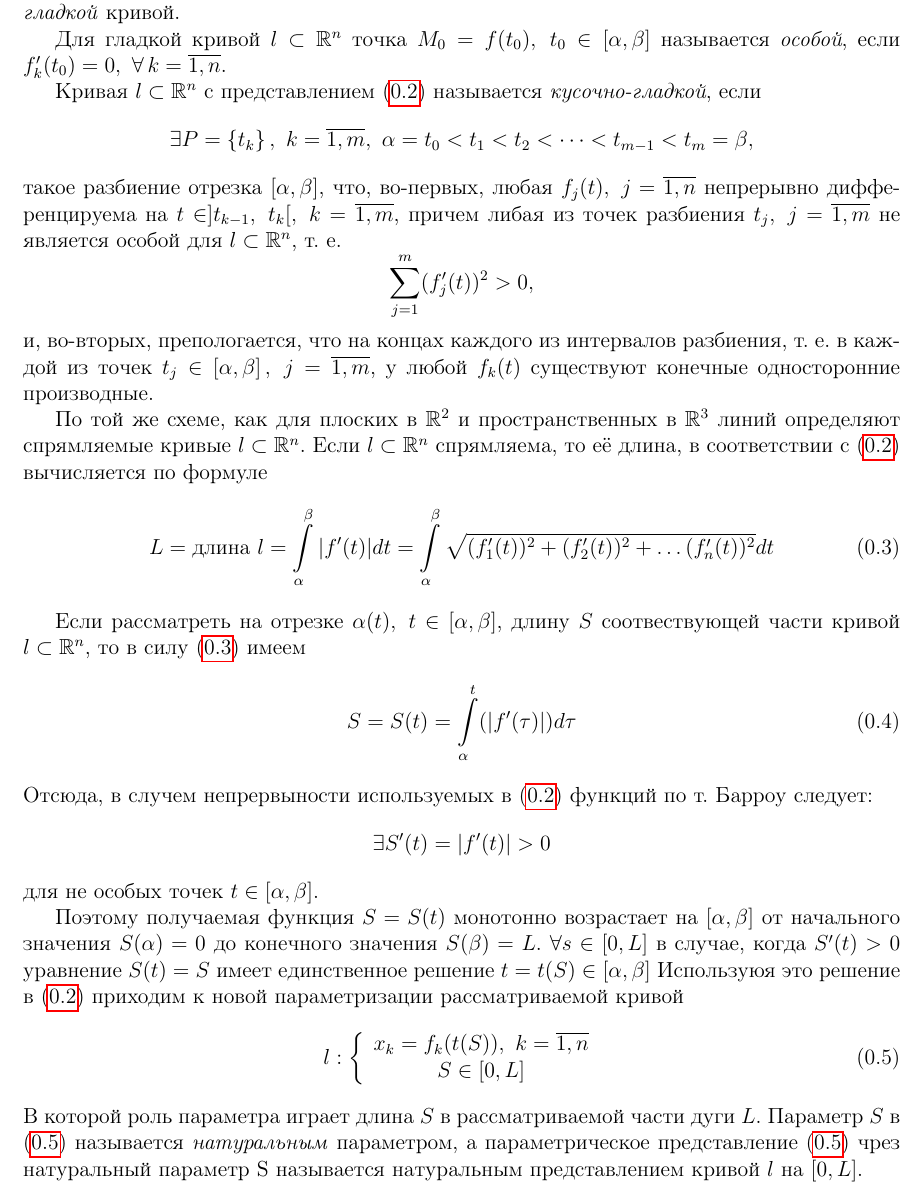
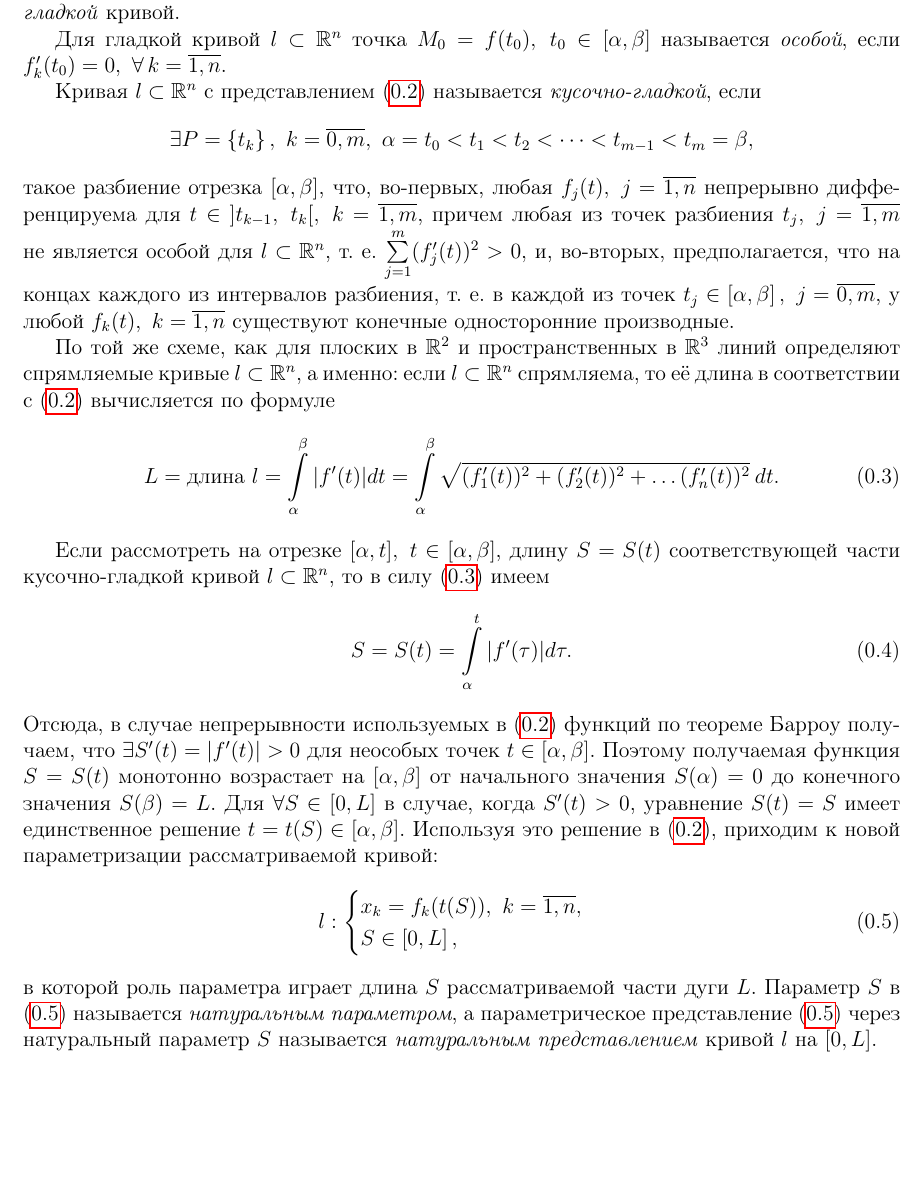
Before and after one commit to alex65536/bulatov-lectures, a LaTeX document (tex/chapter9/lec17.tex): part of page 2 of 2, cut so that both start at the same text, the shorter picture padded with empty space. Compiled offline with pdfLaTeX.

Commit message:
Finish fixes

```diff
--- a/tex/chapter9/lec17.tex
+++ b/tex/chapter9/lec17.tex
@@ -113,10 +114,10 @@ $\left[\alpha, \beta \right]$, причем в точках $\alpha$ и $\beta$
 $M_0 = f(t_0),\ t_0 \in \left[\alpha, \beta \right]$
 называется \emph{особой}, если $f'_k(t_0) = 0,\ \forall\,k = \overline{1,n}$.
 
-Кривая $l \subset \R^n$ c представлением \eqref{lec17_2:2} называется
+Кривая $l \subset \R^n$ с представлением \eqref{lec17_2:2} называется
 \emph{кусочно-гладкой}, если
 \[
-  \exists P = \left\{ t_k \right\},\ k = \overline{1,m},\
+  \exists P = \left\{ t_k \right\},\ k = \overline{0,m},\
   \alpha = t_0  < t_1 < t_2 < \dots < t_{m-1} < t_m = \beta
   ,
 \]
@@ -124,64 +125,59 @@ $M_0 = f(t_0),\ t_0 \in \left[\alpha, \beta \right]$
 отрезка $\left[\alpha, \beta \right]$,
 что, во-первых, любая $f_j(t),\ j = \overline{1, n}$ непрерывно
 дифференцируема
-на $t \in ]t_{k-1},\ t_k[,\ k = \overline{1, m}$,
-причем либая из точек разбиения $t_j,\ j = \overline{1, m}$ не является
+для $t \in\ ]t_{k-1},\ t_k[,\ k = \overline{1, m}$,
+причем любая из точек разбиения $t_j,\ j = \overline{1, m}$ не является
 особой для $l \subset \R^n$, т.~е.
-\[
+$
   \sum\limits_{j = 1}^m(f'_j(t))^2 > 0,
-\]
-и, во-вторых, препологается, что на концах каждого из интервалов разбиения,
+$
+и, во-вторых, предполагается, что на концах каждого из интервалов разбиения,
 т.~е. в каждой из точек
-$t_j \in \left[ \alpha, \beta \right],\ j = \overline{1,m}$,
-у любой $f_k(t)$ существуют конечные односторонние производные.
+$t_j \in \left[ \alpha, \beta \right],\ j = \overline{0,m}$,
+у любой $f_k(t),\ k = \overline{1,n}$ существуют конечные односторонние производные.
 
-По той же схеме, как для плоских в $\R^2$ и пространственных в  $\R^3$
-линий определяют спрямляемые кривые $l \subset \R^n$.
-Если $l \subset \R^n$ спрямляема, то её длина,
-в соответствии c \eqref{lec17_2:2}
+По той же схеме, как для плоских в $\R^2$ и пространственных в $\R^3$
+линий определяют спрямляемые кривые $l \subset \R^n$, а именно:
+если $l \subset \R^n$ спрямляема, то её длина
+в соответствии с \eqref{lec17_2:2}
 вычисляется по формуле
 \begin{equation}
  \label{lec17_2:3}
  L = \text{длина}\ l = \int\limits_\alpha^\beta|f'(t)|dt =
  \int\limits_\alpha^\beta\sqrt{(f'_1(t))^2 + (f'_2(t))^2
- + \dots (f'_n(t))^2}dt
+ + \dots (f'_n(t))^2}\:dt.
 \end{equation}
 
-Если рассматреть на отрезке $\alpha(t),\ t \in \left[\alpha, \beta\right]$,
-длину $S$ соотвествующей части кривой $l \subset \R^n$,
+Если рассмотреть на отрезке $[\alpha, t],\ t \in \left[\alpha, \beta\right]$,
+длину $S = S(t)$ соответствующей части кусочно-гладкой
+кривой $l \subset \R^n$,
 то в силу \eqref{lec17_2:3} имеем
 \begin{equation}
 \label{lec17_2:4}
- S = S(t) = \int\limits_\alpha^t(|f'(\tau)|)d\tau
+ S = S(t) = \int\limits_\alpha^t|f'(\tau)|d\tau.
 \end{equation}
-Отсюда, в случем непрервыности используемых в \eqref{lec17_2:2}
-функций  по т. Барроу следует:
-\[
-  \exists S'(t) = |f'(t)|>0
-\]
-для не особых точек $t \in \left[\alpha, \beta \right]$.
-
+Отсюда, в случае непрерывности используемых в \eqref{lec17_2:2}
+функций по теореме Барроу получаем, что $\exists S'(t) = |f'(t)|>0$
+для неособых точек $t \in \left[\alpha, \beta \right]$.
 Поэтому получаемая функция $S = S(t)$ монотонно возрастает
 на $\left[\alpha, \beta \right]$ от начального значения  $S(\alpha) = 0$
 до конечного значения $S(\beta) = L$.
-$\forall s \in \left[0, L \right]$ в случае, когда $S'(t) > 0$  уравнение
+Для $\forall S \in \left[0, L \right]$ в случае, когда $S'(t) > 0$, уравнение
 $S(t) = S$ имеет единственное решение
-$t = t(S) \in \left[\alpha, \beta \right]$
-Используюя это решение в \eqref{lec17_2:2} приходим к новой параметризации
-рассматриваемой кривой
+$t = t(S) \in \left[\alpha, \beta \right]$.
+Используя это решение в \eqref{lec17_2:2}, приходим к новой параметризации
+рассматриваемой кривой:
 \begin{equation}
  \label{lec17_2:5}
  l:
- \left\{
-   \begin{array}{cc}
-      x_k = f_k(t(S)),\ k = \overline{1,n}\\
-      S \in \left[0, L \right]
-   \end{array}
- \right.
+ \begin{cases}
+      x_k = f_k(t(S)),\ k = \overline{1,n},\\
+      S \in \left[0, L \right],
+ \end{cases}
 \end{equation}
-В которой роль параметра играет длина $S$ в рассматриваемой части дуги $L$.
-Параметр $S$ в \eqref{lec17_2:5} называется \emph{натуральным} параметром,
-а параметрическое представление \eqref{lec17_2:5} чрез натуральный параметр S
-называется натуральным представлением кривой $l$ на $\left[ 0, L \right]$.
+в которой роль параметра играет длина $S$ рассматриваемой части дуги $L$.
+Параметр $S$ в \eqref{lec17_2:5} называется \emph{натуральным параметром},
+а параметрическое представление \eqref{lec17_2:5} через натуральный параметр $S$
+называется \emph{натуральным представлением} кривой $l$ на $[0, L]$.
 
 \end{document}
```
Also changed, not shown: tex/chapter8/lec17.tex (+3 -3 lines), tex/chapter9/lec17.tex (15 more changed lines).
